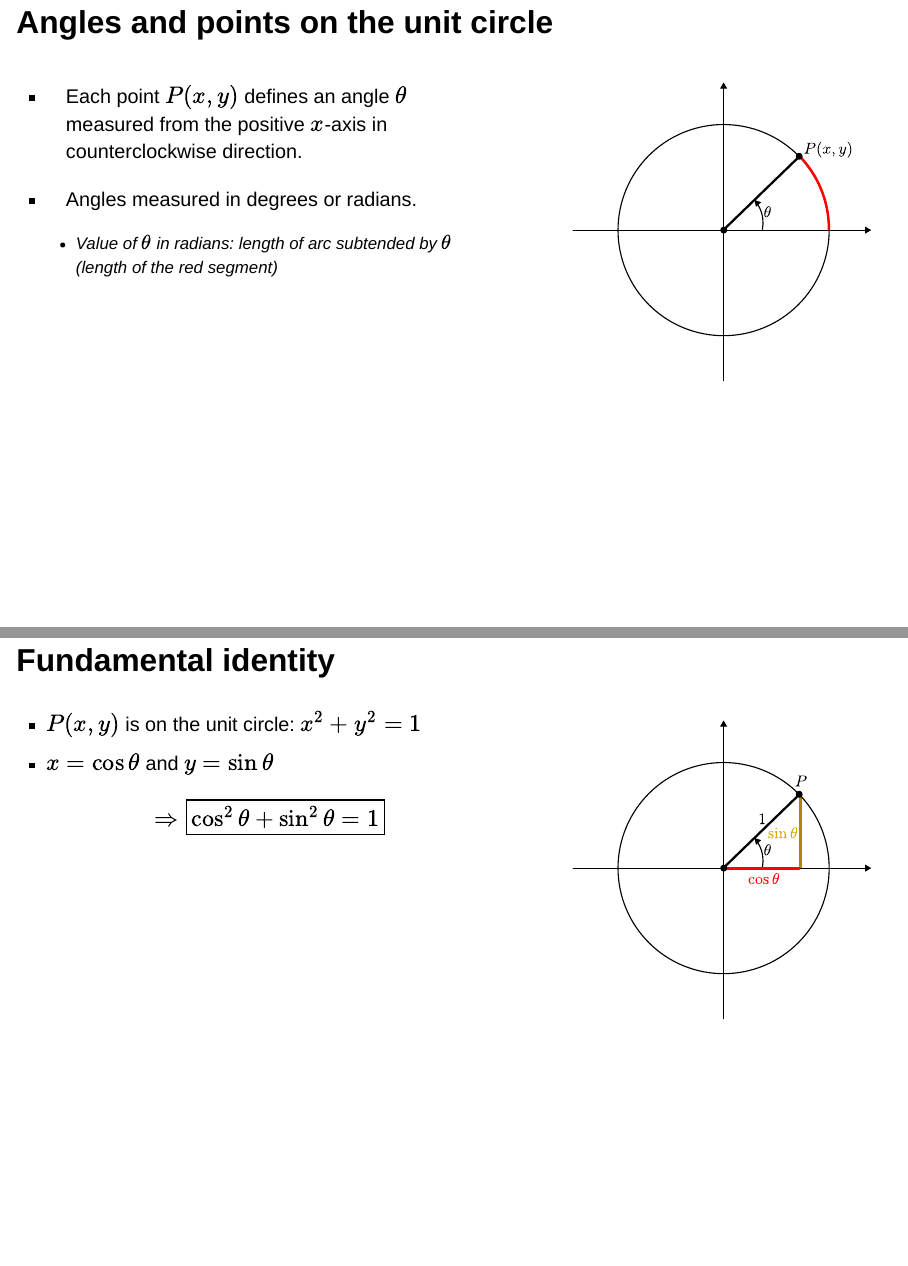
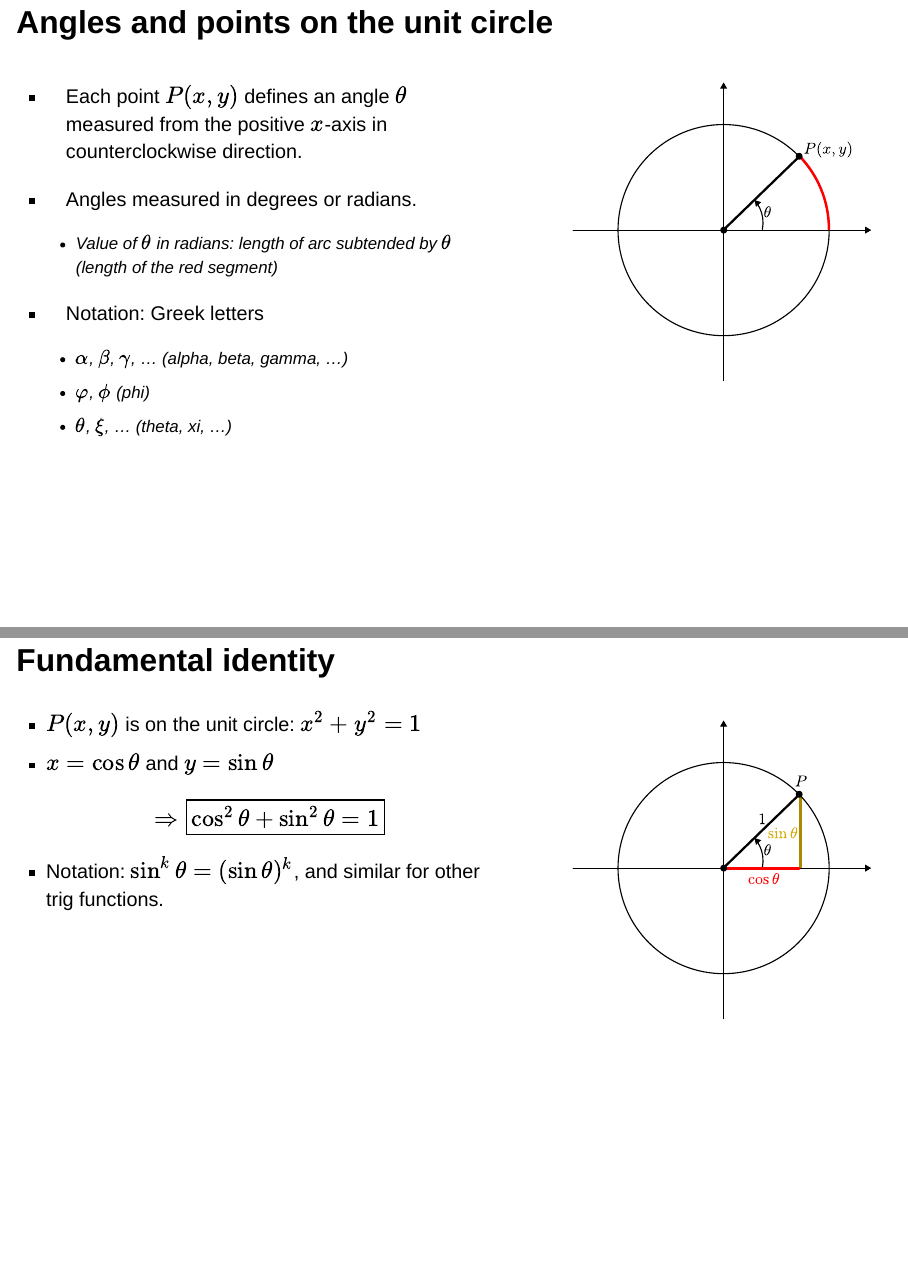
Before and after one commit to ugent-korea/IEM-slides, a Quarto document (presentations/01a-trigonometry-basic-identities.qmd): pages 5 and 14 of 17, joined at a grey line. Rendered offline with R 4.5, knitr and Pandoc in place of Quarto, with nearby package versions; drawn as Slidy slides in place of the format the file asks for.

Commit message:
Notational remarks

```diff
--- a/presentations/01a-trigonometry-basic-identities.qmd
+++ b/presentations/01a-trigonometry-basic-identities.qmd
@@ -44,6 +44,11 @@ If $P(\sqrt{3}/2, y)$ is a point on the unit circle, find the value of $y$.
 
 - Angles measured in degrees or radians.
   - Value of $\theta$ in radians: length of arc subtended by $\theta$ (length of the red segment)
+
+- Notation: Greek letters
+  - $\alpha$, $\beta$, $\gamma$, ... (alpha, beta, gamma, ...)
+  - $\varphi$, $\phi$ (phi)
+  - $\theta$, $\xi$, ... (theta, xi, ...)
 
 :::
 
@@ -178,6 +183,8 @@ $$
     \Rightarrow \fbox{$\cos^2 \theta + \sin^2 \theta = 1$}
 $$
 
+- Notation: $\sin^k \theta = (\sin \theta)^k$, and similar for other trig functions.
+
 :::
 ::: {.column width="40%"}
 
```
